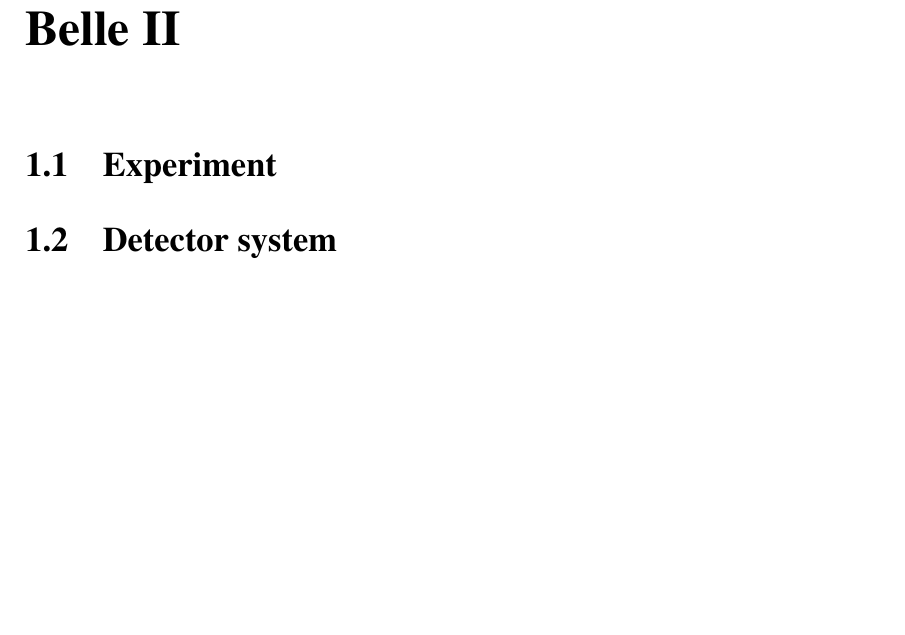
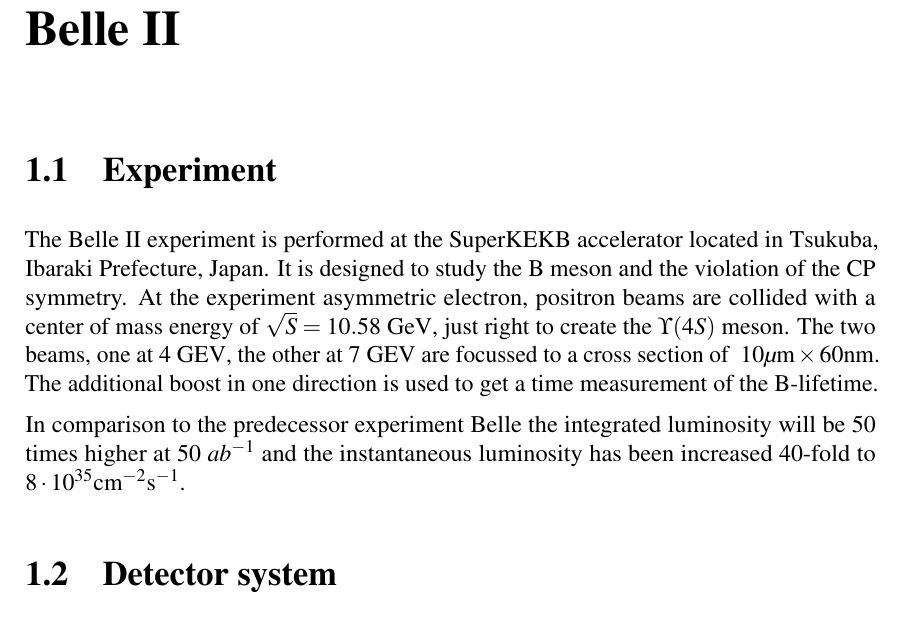
Before and after one commit to Edenhofer/PID-boost, a LaTeX thesis (doc/thesis/main.tex, which reads doc/thesis/chapters/belle2.tex): part of page 7 of 20, cut so that both start at the same text, the shorter picture padded with empty space. Compiled offline with pdfLaTeX.

Commit message:
thesis belle2.tex: Fill experiment section
List all the stats in the experiment section.

```diff
--- a/doc/thesis/chapters/belle2.tex
+++ b/doc/thesis/chapters/belle2.tex
@@ -3,6 +3,11 @@
 
 \section{Experiment}
 \label{sec:experimental}
+
+The Belle~\RN{2} experiment is performed at the SuperKEKB accelerator located in Tsukuba, Ibaraki Prefecture, Japan. It is designed to study the B meson and the violation of the CP symmetry.
+At the experiment asymmetric electron, positron beams are collided with a center of mass energy of $\sqrt{S} = 10.58 \mathrm{~GeV}$, just right to create the $\Upsilon (4S)$ meson. The two beams, one at $4 \mathrm{~GEV}$, the other at $7 \mathrm{~GEV}$ are focussed to a cross section of $~10 \mathrm{\mu m} \times 60 \mathrm{nm}$. The additional boost in one direction is used to get a time measurement of the B-lifetime.
+
+In comparison to the predecessor experiment Belle the integrated luminosity will be $50$ times higher at $50~{ab}^{-1}$ and the instantaneous luminosity has been increased $40$-fold to $8 \cdot 10^{35} \mathrm{cm}^{-2} \mathrm{s}^{-1}$.
 
 \section{Detector system}
 \label{sec:detector_system}
```
